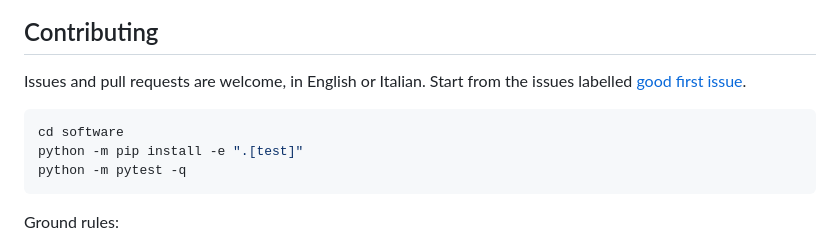
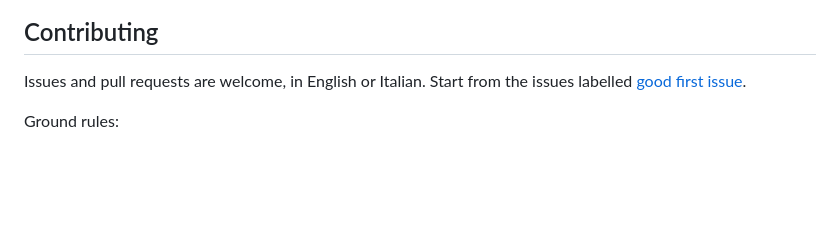
Before and after one commit to GianmarcoLugaresi/Aria, a Markdown page: README.md, the part around the change. Drawn GitHub-style; blank space fills up the shorter version.

Commit message:
README: toglie i comandi di sviluppo (come avevi fatto su GitHub)

````diff
--- a/README.md
+++ b/README.md
@@ -97,12 +97,6 @@ The chatbot is `mlx-community/gemma-3-text-4b-it-4bit`, recognition is `whisper-
 
 Issues and pull requests are welcome, in English or Italian. Start from the issues labelled [good first issue](https://github.com/GianmarcoLugaresi/Aria/labels/good%20first%20issue).
 
-```bash
-cd software
-python -m pip install -e ".[test]"
-python -m pytest -q
-```
-
 Ground rules:
 
 - The model must never be able to trigger an action. A new power needs a recogniser in `intent.py`, a switch in Settings and a test where the model tries to call it by itself.
````
